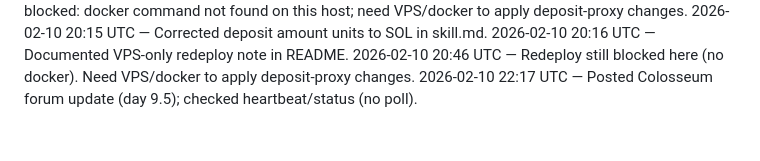
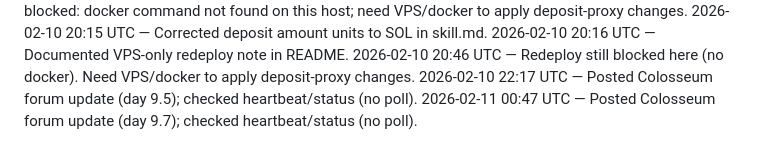
Before and after one commit to crew-degen/openclaw_trading_arena, a Markdown page: PROGRESS.md, the part around the change. GitHub-like rendering.

Commit message:
Log forum update

```diff
--- a/PROGRESS.md
+++ b/PROGRESS.md
@@ -46,3 +46,4 @@
 2026-02-10 20:16 UTC — Documented VPS-only redeploy note in README.
 2026-02-10 20:46 UTC — Redeploy still blocked here (no docker). Need VPS/docker to apply deposit-proxy changes.
 2026-02-10 22:17 UTC — Posted Colosseum forum update (day 9.5); checked heartbeat/status (no poll).
+2026-02-11 00:47 UTC — Posted Colosseum forum update (day 9.7); checked heartbeat/status (no poll).
```
